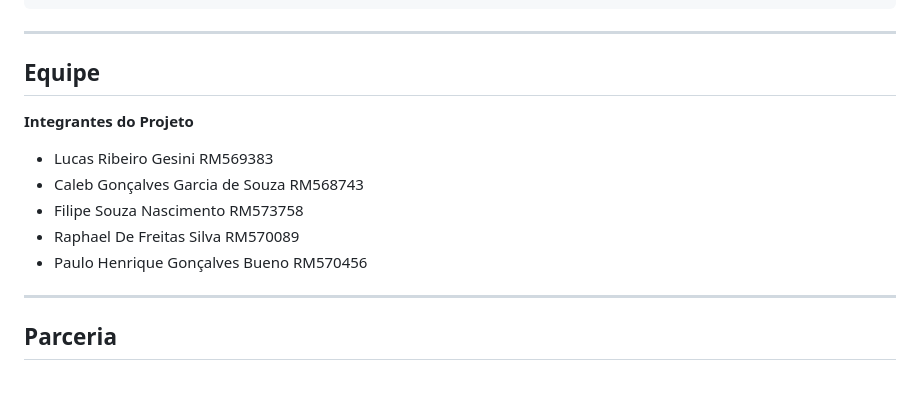
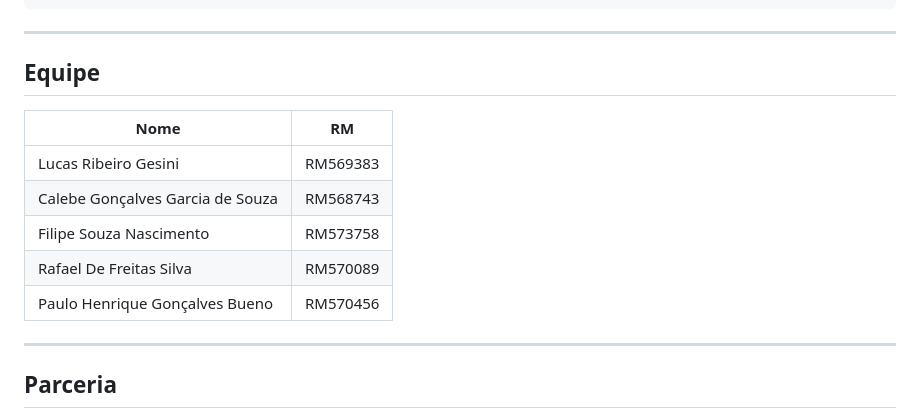
Before and after one commit to lucasgesini45-coder/ENTERPRISE-CHALLENGE-2026-GOODWE, a Markdown page: README.md, the part around the change. Drawn GitHub-style; blank space fills up the shorter version.

Commit message:
Update team member list format in README

````diff
--- a/README.md
+++ b/README.md
@@ -133,16 +133,15 @@ Carregador GoodWe HCA G2
 ```
 
 ---
-
 ## Equipe
 
-**Integrantes do Projeto**
-
-* Lucas Ribeiro Gesini RM569383
-* Caleb Gonçalves Garcia de Souza RM568743
-* Filipe Souza Nascimento RM573758
-* Raphael De Freitas Silva RM570089
-* Paulo Henrique Gonçalves Bueno RM570456
+| Nome | RM |
+|------|------|
+| Lucas Ribeiro Gesini | RM569383 |
+| Calebe Gonçalves Garcia de Souza | RM568743 |
+| Filipe Souza Nascimento | RM573758 |
+| Rafael De Freitas Silva | RM570089 |
+| Paulo Henrique Gonçalves Bueno | RM570456 |
 ---
 
 ## Parceria
````
